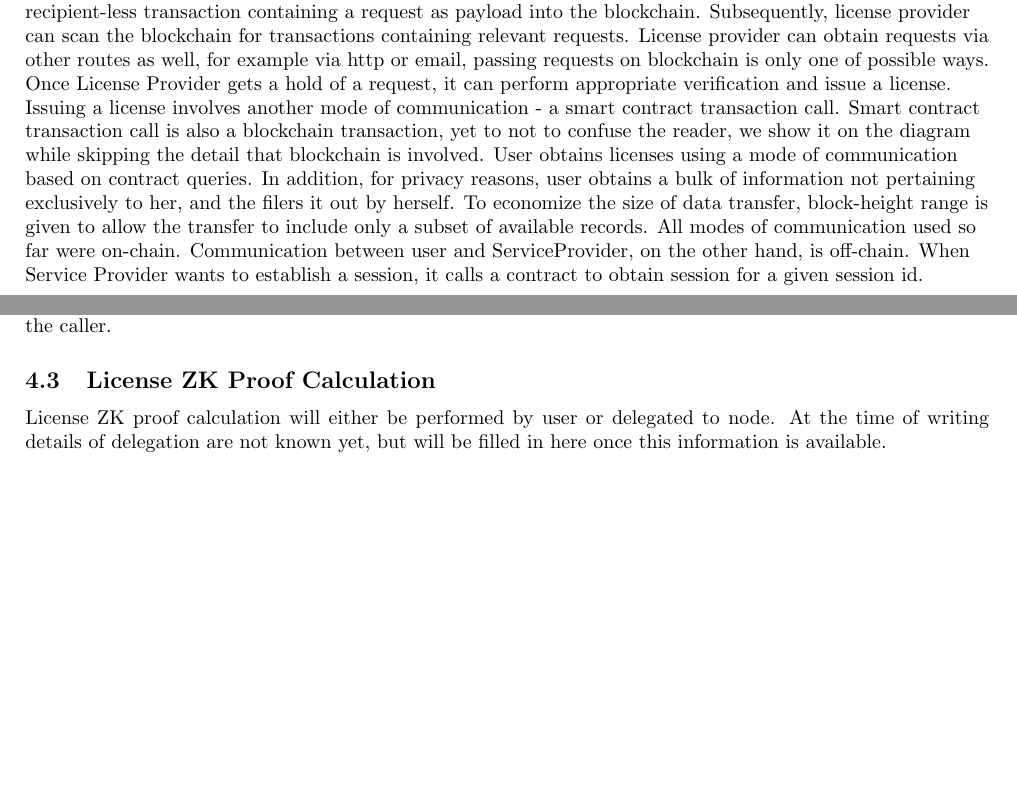
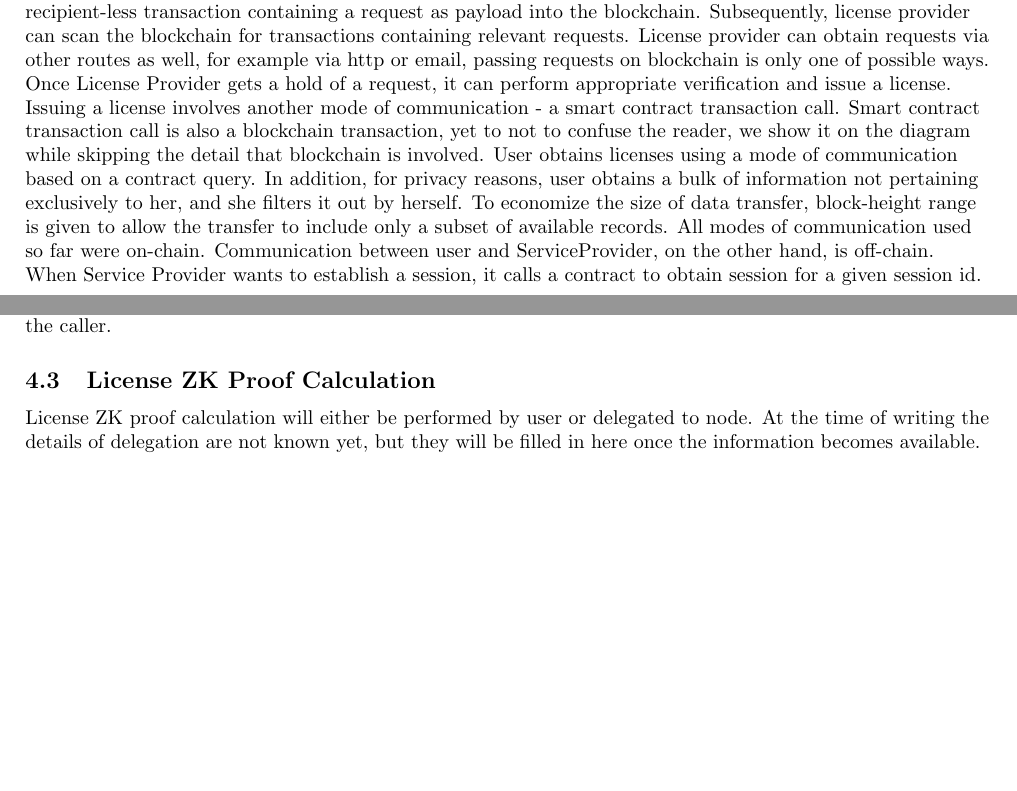
Before and after one commit to dusk-network/citadel, a LaTeX document (docs/specs/main.tex, which reads docs/specs/sections/implementation.tex): two parts of pages 6 and 7 of 7, joined at a grey line, cut so that both start at the same text. Compiled offline with pdfLaTeX.

Commit message:
Corrections

```diff
--- a/docs/specs/sections/implementation.tex
+++ b/docs/specs/sections/implementation.tex
@@ -34,7 +34,7 @@ The following diagram illustrates an interaction between protocol participants a
 \end{figure}
 
 \begin{flushleft}
-On the diagram we can see various communication modes being used. Initially, the user publishes recipient-less transaction containing a request as payload into the blockchain. Subsequently, license provider can scan the blockchain for transactions containing relevant requests. License provider can obtain requests via other routes as well, for example via http or email, passing requests on blockchain is only one of possible ways. Once License Provider gets a hold of a request, it can perform appropriate verification and issue a license. Issuing a license involves another mode of communication - a smart contract transaction call. Smart contract transaction call is also a blockchain transaction, yet to not to confuse the reader, we show it on the diagram while skipping the detail that blockchain is involved. User obtains licenses using a mode of communication based on contract queries. In addition, for privacy reasons, user obtains a bulk of information not pertaining exclusively to her, and the filers it out by herself. To economize the size of data transfer, block-height range is given to allow the transfer to include only a subset of available records. All modes of communication used so far were on-chain. Communication between user and ServiceProvider, on the other hand, is off-chain. When Service Provider wants to establish a session, it calls a contract to obtain session for a given session id.
+On the diagram we can see various communication modes being used. Initially, the user publishes recipient-less transaction containing a request as payload into the blockchain. Subsequently, license provider can scan the blockchain for transactions containing relevant requests. License provider can obtain requests via other routes as well, for example via http or email, passing requests on blockchain is only one of possible ways. Once License Provider gets a hold of a request, it can perform appropriate verification and issue a license. Issuing a license involves another mode of communication - a smart contract transaction call. Smart contract transaction call is also a blockchain transaction, yet to not to confuse the reader, we show it on the diagram while skipping the detail that blockchain is involved. User obtains licenses using a mode of communication based on a contract query. In addition, for privacy reasons, user obtains a bulk of information not pertaining exclusively to her, and she filters it out by herself. To economize the size of data transfer, block-height range is given to allow the transfer to include only a subset of available records. All modes of communication used so far were on-chain. Communication between user and ServiceProvider, on the other hand, is off-chain. When Service Provider wants to establish a session, it calls a contract to obtain session for a given session id.
 \end{flushleft}
 
 The diagram illustrates following flow of data and interactions between participants:
@@ -86,4 +86,4 @@ Contract provides the following methods:
 
 \subsection{License ZK Proof Calculation}
 
-License ZK proof calculation will either be performed by user or delegated to node. At the time of writing details of delegation are not known yet, but will be filled in here once this information is available.
+License ZK proof calculation will either be performed by user or delegated to node. At the time of writing the details of delegation are not known yet, but they will be filled in here once the information becomes available.
```
Also changed, not shown: docs/specs/main.pdf.
